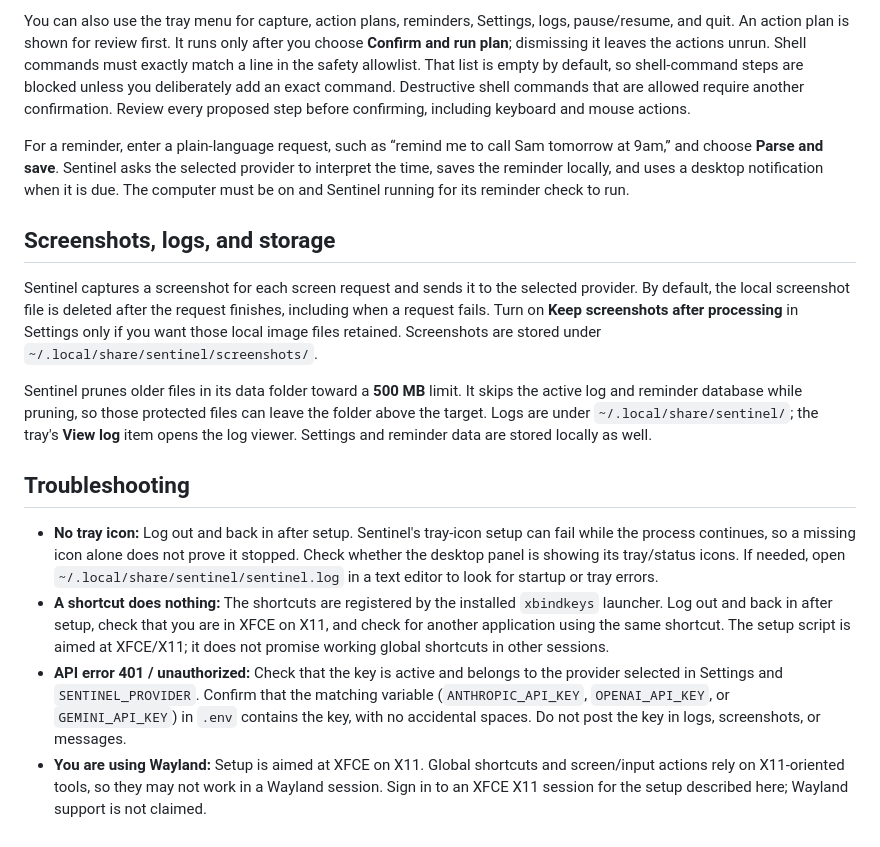
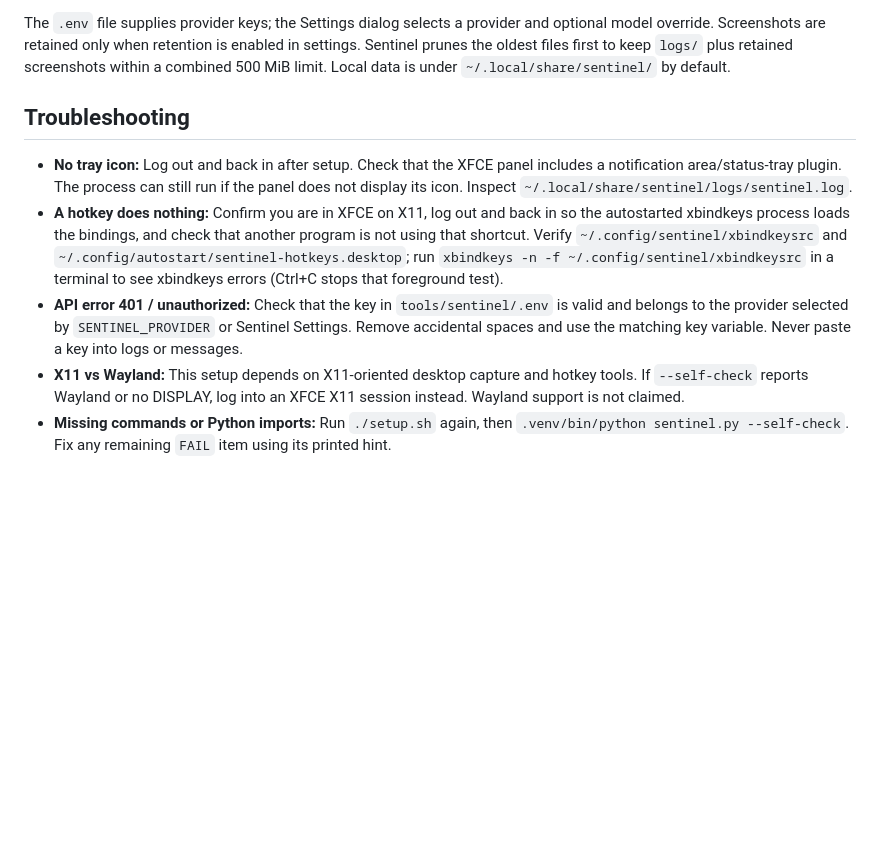
Before and after one commit to M3lcharagu/kyla-os, a Markdown page: tools/sentinel/README.md, the part around one of its changes. Drawn GitHub-style; blank space fills up the shorter version.

```diff
--- a/tools/sentinel/README.md
+++ b/tools/sentinel/README.md
@@ -66,17 +55,10 @@ After logging back in, look for Sentinel in the desktop's tray area. Its configu
 
-You can also use the tray menu for capture, action plans, reminders, Settings, logs, pause/resume, and quit. An action plan is shown for review first. It runs only after you choose **Confirm and run plan**; dismissing it leaves the actions unrun. Shell commands must exactly match a line in the safety allowlist. That list is empty by default, so shell-command steps are blocked unless you deliberately add an exact command. Destructive shell commands that are allowed require another confirmation. Review every proposed step before confirming, including keyboard and mouse actions.
-
-For a reminder, enter a plain-language request, such as “remind me to call Sam tomorrow at 9am,” and choose **Parse and save**. Sentinel asks the selected provider to interpret the time, saves the reminder locally, and uses a desktop notification when it is due. The computer must be on and Sentinel running for its reminder check to run.
-
-## Screenshots, logs, and storage
-
-Sentinel captures a screenshot for each screen request and sends it to the selected provider. By default, the local screenshot file is deleted after the request finishes, including when a request fails. Turn on **Keep screenshots after processing** in Settings only if you want those local image files retained. Screenshots are stored under `~/.local/share/sentinel/screenshots/`.
-
-Sentinel prunes older files in its data folder toward a **500 MB** limit. It skips the active log and reminder database while pruning, so those protected files can leave the folder above the target. Logs are under `~/.local/share/sentinel/`; the tray's **View log** item opens the log viewer. Settings and reminder data are stored locally as well.
+The `.env` file supplies provider keys; the Settings dialog selects a provider and optional model override. Screenshots are retained only when retention is enabled in settings. Sentinel prunes the oldest files first to keep `logs/` plus retained screenshots within a combined 500 MiB limit. Local data is under `~/.local/share/sentinel/` by default.
 
 ## Troubleshooting
 
-- **No tray icon:** Log out and back in after setup. Sentinel's tray-icon setup can fail while the process continues, so a missing icon alone does not prove it stopped. Check whether the desktop panel is showing its tray/status icons. If needed, open `~/.local/share/sentinel/sentinel.log` in a text editor to look for startup or tray errors.
-- **A shortcut does nothing:** The shortcuts are registered by the installed `xbindkeys` launcher. Log out and back in after setup, check that you are in XFCE on X11, and check for another application using the same shortcut. The setup script is aimed at XFCE/X11; it does not promise working global shortcuts in other sessions.
-- **API error 401 / unauthorized:** Check that the key is active and belongs to the provider selected in Settings and `SENTINEL_PROVIDER`. Confirm that the matching variable (`ANTHROPIC_API_KEY`, `OPENAI_API_KEY`, or `GEMINI_API_KEY`) in `.env` contains the key, with no accidental spaces. Do not post the key in logs, screenshots, or messages.
-- **You are using Wayland:** Setup is aimed at XFCE on X11. Global shortcuts and screen/input actions rely on X11-oriented tools, so they may not work in a Wayland session. Sign in to an XFCE X11 session for the setup described here; Wayland support is not claimed.
+- **No tray icon:** Log out and back in after setup. Check that the XFCE panel includes a notification area/status-tray plugin. The process can still run if the panel does not display its icon. Inspect `~/.local/share/sentinel/logs/sentinel.log`.
+- **A hotkey does nothing:** Confirm you are in XFCE on X11, log out and back in so the autostarted xbindkeys process loads the bindings, and check that another program is not using that shortcut. Verify `~/.config/sentinel/xbindkeysrc` and `~/.config/autostart/sentinel-hotkeys.desktop`; run `xbindkeys -n -f ~/.config/sentinel/xbindkeysrc` in a terminal to see xbindkeys errors (Ctrl+C stops that foreground test).
+- **API error 401 / unauthorized:** Check that the key in `tools/sentinel/.env` is valid and belongs to the provider selected by `SENTINEL_PROVIDER` or Sentinel Settings. Remove accidental spaces and use the matching key variable. Never paste a key into logs or messages.
+- **X11 vs Wayland:** This setup depends on X11-oriented desktop capture and hotkey tools. If `--self-check` reports Wayland or no DISPLAY, log into an XFCE X11 session instead. Wayland support is not claimed.
+- **Missing commands or Python imports:** Run `./setup.sh` again, then `.venv/bin/python sentinel.py --self-check`. Fix any remaining `FAIL` item using its printed hint.
```
Also changed, not shown: other parts of tools/sentinel/README.md (+28 -39 lines).
